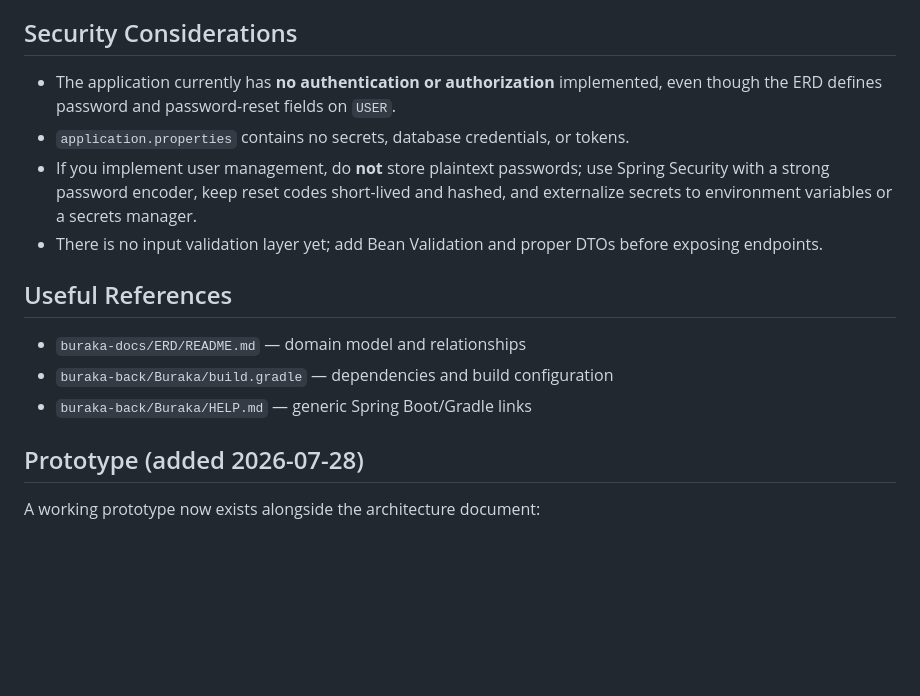
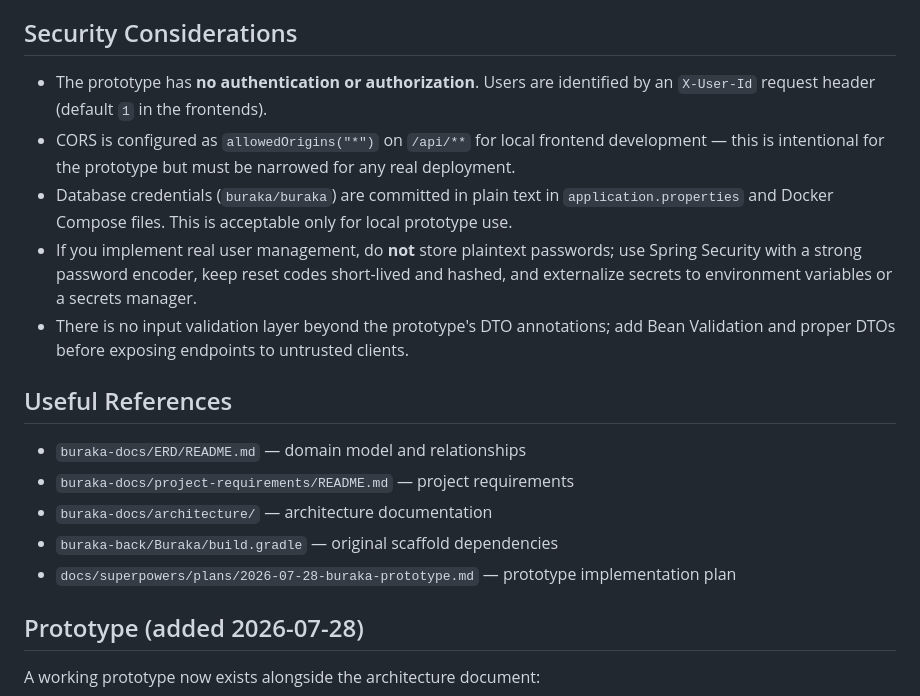
Before and after one commit to alialghanay/buraka, a Markdown page: AGENTS.md, the part around one of its changes. Rendered like a GitHub page; blank space fills up the shorter version.

```diff
--- a/AGENTS.md
+++ b/AGENTS.md
@@ -95,16 +147,19 @@ The build was verified with `./gradlew test` on the current checkout.
 
 ## Security Considerations
 
-- The application currently has **no authentication or authorization** implemented, even though the ERD defines password and password-reset fields on `USER`.
-- `application.properties` contains no secrets, database credentials, or tokens.
-- If you implement user management, do **not** store plaintext passwords; use Spring Security with a strong password encoder, keep reset codes short-lived and hashed, and externalize secrets to environment variables or a secrets manager.
-- There is no input validation layer yet; add Bean Validation and proper DTOs before exposing endpoints.
+- The prototype has **no authentication or authorization**. Users are identified by an `X-User-Id` request header (default `1` in the frontends).
+- CORS is configured as `allowedOrigins("*")` on `/api/**` for local frontend development — this is intentional for the prototype but must be narrowed for any real deployment.
+- Database credentials (`buraka/buraka`) are committed in plain text in `application.properties` and Docker Compose files. This is acceptable only for local prototype use.
+- If you implement real user management, do **not** store plaintext passwords; use Spring Security with a strong password encoder, keep reset codes short-lived and hashed, and externalize secrets to environment variables or a secrets manager.
+- There is no input validation layer beyond the prototype's DTO annotations; add Bean Validation and proper DTOs before exposing endpoints to untrusted clients.
 
 ## Useful References
 
 - `buraka-docs/ERD/README.md` — domain model and relationships
-- `buraka-back/Buraka/build.gradle` — dependencies and build configuration
-- `buraka-back/Buraka/HELP.md` — generic Spring Boot/Gradle links
+- `buraka-docs/project-requirements/README.md` — project requirements
+- `buraka-docs/architecture/` — architecture documentation
+- `buraka-back/Buraka/build.gradle` — original scaffold dependencies
+- `docs/superpowers/plans/2026-07-28-buraka-prototype.md` — prototype implementation plan
 
 ## Prototype (added 2026-07-28)
 
```
Also changed, not shown: other parts of AGENTS.md (+92 -40 lines).
